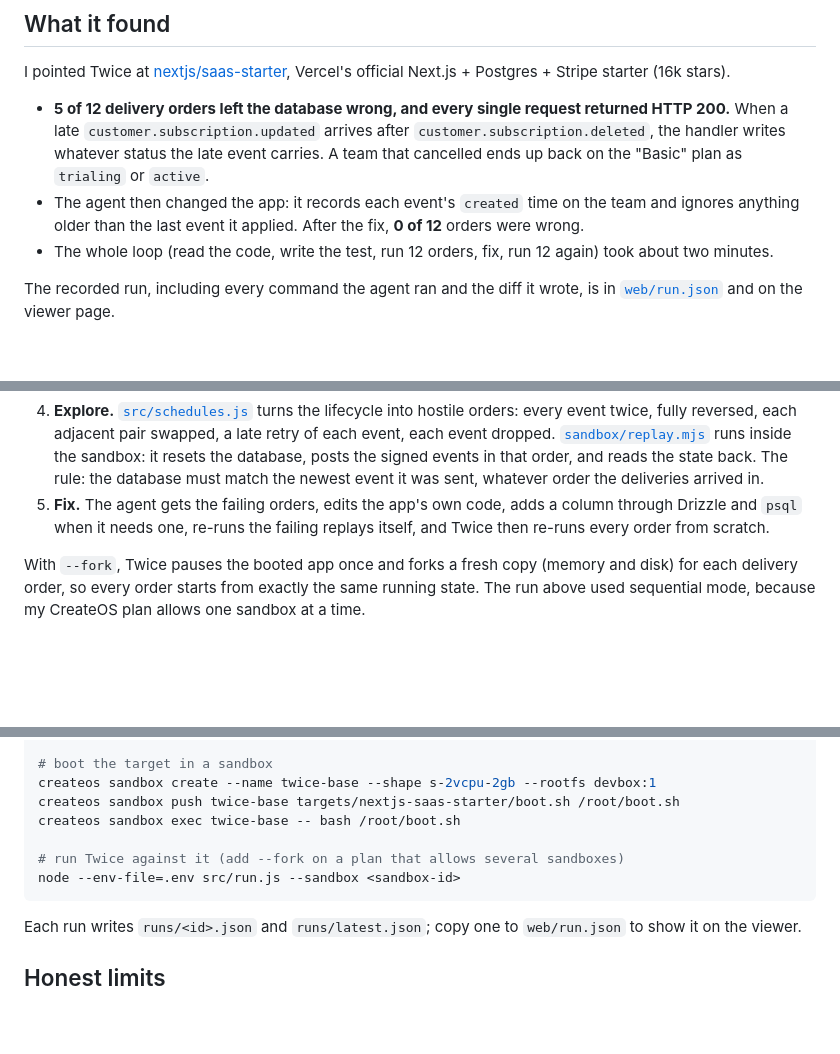
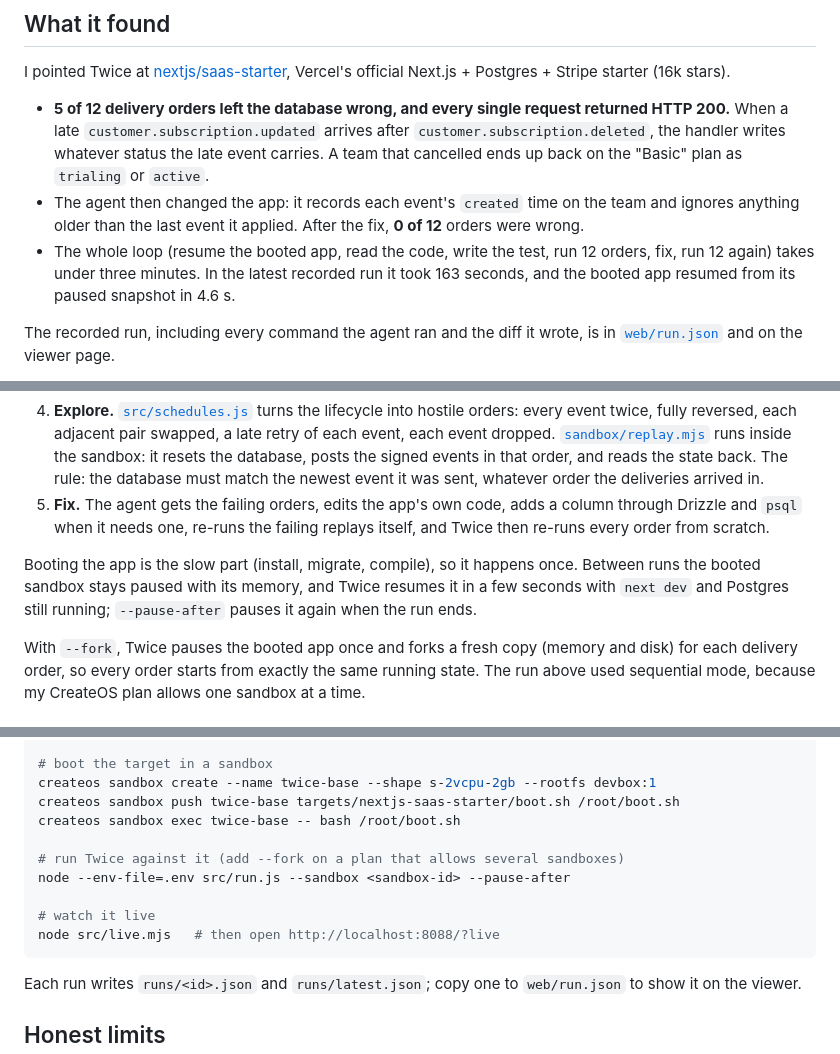
Before and after one commit to N-45div/Twice, a Markdown page: README.md, 3 parts joined by grey strips. Drawn GitHub-style; blank space fills up the shorter version.

Commit message:
README: pause/resume, live view, latest run numbers

````diff
--- a/README.md
+++ b/README.md
@@ -10,7 +10,7 @@ I pointed Twice at [nextjs/saas-starter](https://github.com/nextjs/saas-starter)
 
 - **5 of 12 delivery orders left the database wrong, and every single request returned HTTP 200.** When a late `customer.subscription.updated` arrives after `customer.subscription.deleted`, the handler writes whatever status the late event carries. A team that cancelled ends up back on the "Basic" plan as `trialing` or `active`.
 - The agent then changed the app: it records each event's `created` time on the team and ignores anything older than the last event it applied. After the fix, **0 of 12** orders were wrong.
-- The whole loop (read the code, write the test, run 12 orders, fix, run 12 again) took about two minutes.
+- The whole loop (resume the booted app, read the code, write the test, run 12 orders, fix, run 12 again) takes under three minutes. In the latest recorded run it took 163 seconds, and the booted app resumed from its paused snapshot in 4.6 s.
 
 The recorded run, including every command the agent ran and the diff it wrote, is in [`web/run.json`](web/run.json) and on the viewer page.
 
@@ -23,6 +23,8 @@ A side note from the same run: to read the plan name, the handler casts `plan.pr
 3. **The agent writes the test it will be held to.** A tool-using agent ([`src/agent.js`](src/agent.js)) works inside the sandbox with `run` and `write_file` tools. It reads the webhook route and the code it calls, inspects the schema with `psql`, and writes `.twice/spec.json`: a seed for one test customer, a query for the state that matters, a realistic subscription lifecycle as Stripe events, and the state expected after each one. Twice replays the events once, in order; if the app disagrees with the spec, the agent is told exactly how and fixes its own spec.
 4. **Explore.** [`src/schedules.js`](src/schedules.js) turns the lifecycle into hostile orders: every event twice, fully reversed, each adjacent pair swapped, a late retry of each event, each event dropped. [`sandbox/replay.mjs`](sandbox/replay.mjs) runs inside the sandbox: it resets the database, posts the signed events in that order, and reads the state back. The rule: the database must match the newest event it was sent, whatever order the deliveries arrived in.
 5. **Fix.** The agent gets the failing orders, edits the app's own code, adds a column through Drizzle and `psql` when it needs one, re-runs the failing replays itself, and Twice then re-runs every order from scratch.
+
+Booting the app is the slow part (install, migrate, compile), so it happens once. Between runs the booted sandbox stays paused with its memory, and Twice resumes it in a few seconds with `next dev` and Postgres still running; `--pause-after` pauses it again when the run ends.
 
 With `--fork`, Twice pauses the booted app once and forks a fresh copy (memory and disk) for each delivery order, so every order starts from exactly the same running state. The run above used sequential mode, because my CreateOS plan allows one sandbox at a time.
 
@@ -45,7 +47,10 @@ createos sandbox push twice-base targets/nextjs-saas-starter/boot.sh /root/boot.
 createos sandbox exec twice-base -- bash /root/boot.sh
 
 # run Twice against it (add --fork on a plan that allows several sandboxes)
-node --env-file=.env src/run.js --sandbox <sandbox-id>
+node --env-file=.env src/run.js --sandbox <sandbox-id> --pause-after
+
+# watch it live
+node src/live.mjs   # then open http://localhost:8088/?live
 ```
 
 Each run writes `runs/<id>.json` and `runs/latest.json`; copy one to `web/run.json` to show it on the viewer.
````
